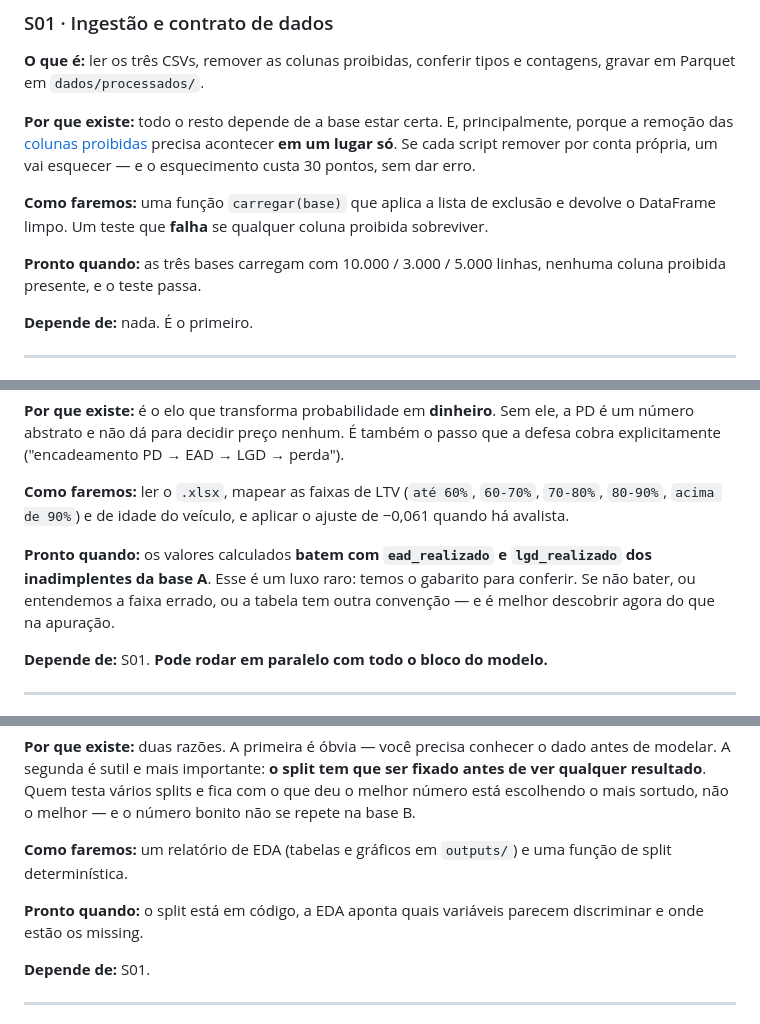
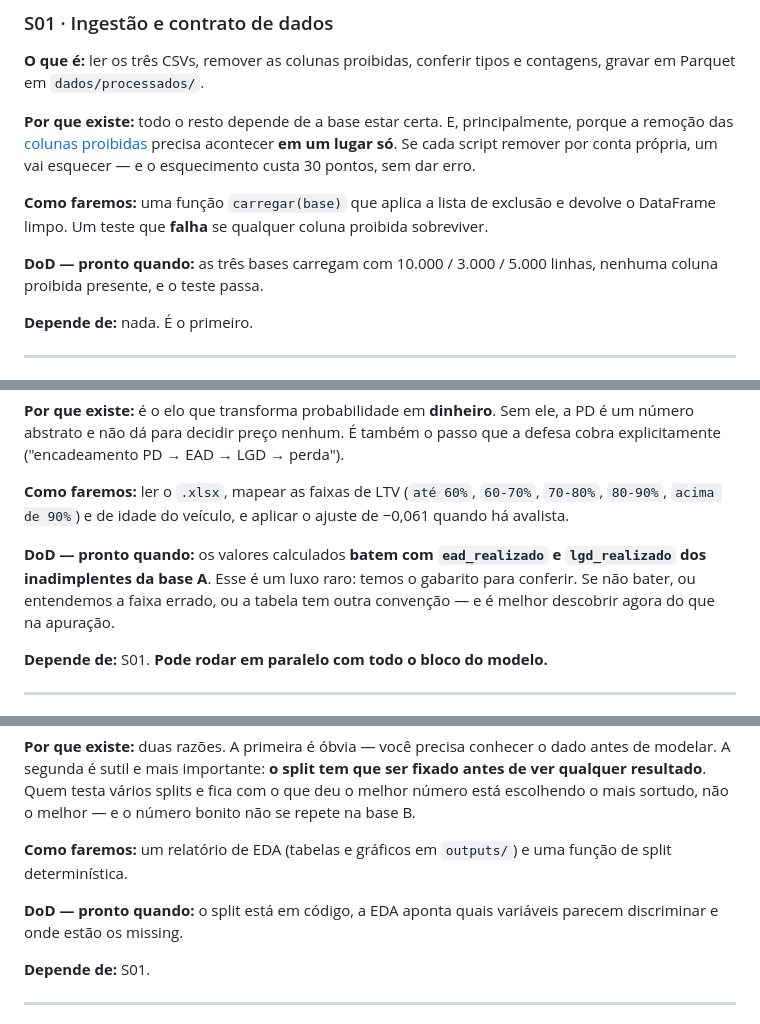
Before and after one commit to leonardofwink/banking-analytics, a Markdown page: docs/ROADMAP.md, 3 parts joined by grey strips. Drawn GitHub-style.

```diff
--- a/docs/ROADMAP.md
+++ b/docs/ROADMAP.md
@@ -31,7 +31,7 @@ Cada seta é uma tradução: probabilidade vira faixa, faixa vira dinheiro, dinh
 
 **Como faremos:** uma função `carregar(base)` que aplica a lista de exclusão e devolve o DataFrame limpo. Um teste que **falha** se qualquer coluna proibida sobreviver.
 
-**Pronto quando:** as três bases carregam com 10.000 / 3.000 / 5.000 linhas, nenhuma coluna proibida presente, e o teste passa.
+**DoD — pronto quando:** as três bases carregam com 10.000 / 3.000 / 5.000 linhas, nenhuma coluna proibida presente, e o teste passa.
 
 **Depende de:** nada. É o primeiro.
 
@@ -45,7 +45,7 @@ Cada seta é uma tradução: probabilidade vira faixa, faixa vira dinheiro, dinh
 
 **Como faremos:** ler o `.xlsx`, mapear as faixas de LTV (`até 60%`, `60-70%`, `70-80%`, `80-90%`, `acima de 90%`) e de idade do veículo, e aplicar o ajuste de −0,061 quando há avalista.
 
-**Pronto quando:** os valores calculados **batem com `ead_realizado` e `lgd_realizado` dos inadimplentes da base A**. Esse é um luxo raro: temos o gabarito para conferir. Se não bater, ou entendemos a faixa errado, ou a tabela tem outra convenção — e é melhor descobrir agora do que na apuração.
+**DoD — pronto quando:** os valores calculados **batem com `ead_realizado` e `lgd_realizado` dos inadimplentes da base A**. Esse é um luxo raro: temos o gabarito para conferir. Se não bater, ou entendemos a faixa errado, ou a tabela tem outra convenção — e é melhor descobrir agora do que na apuração.
 
 **Depende de:** S01. **Pode rodar em paralelo com todo o bloco do modelo.**
 
@@ -61,7 +61,7 @@ Cada seta é uma tradução: probabilidade vira faixa, faixa vira dinheiro, dinh
 
 **Como faremos:** um relatório de EDA (tabelas e gráficos em `outputs/`) e uma função de split determinística.
 
-**Pronto quando:** o split está em código, a EDA aponta quais variáveis parecem discriminar e onde estão os missing.
+**DoD — pronto quando:** o split está em código, a EDA aponta quais variáveis parecem discriminar e onde estão os missing.
 
 **Depende de:** S01.
 
```
Also changed, not shown: other parts of docs/ROADMAP.md (+8 -8 lines), AGENTS.md (+18 -0 lines), docs/specs/S01_INGESTAO.md (added, +175 -0 lines).
